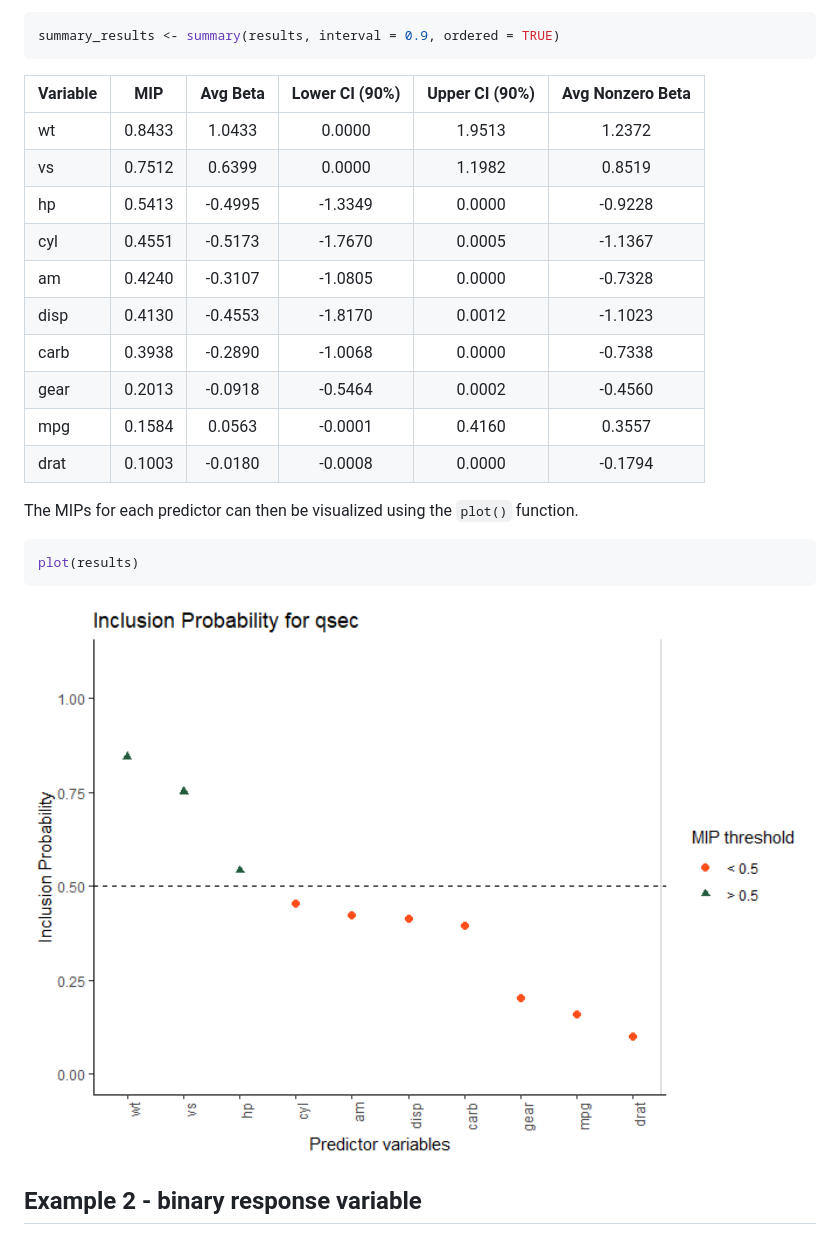
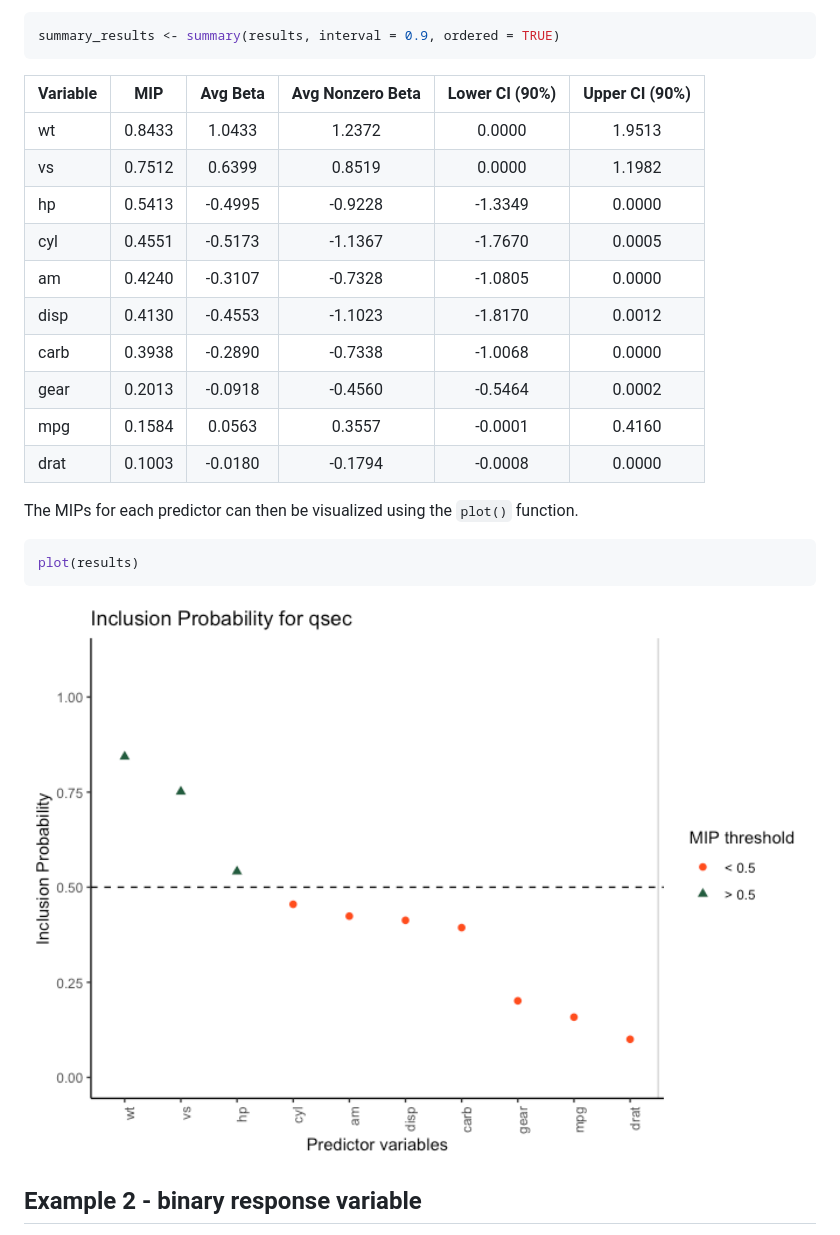
Before and after one commit to sabainter/SSVS, a Markdown page: README.md, the part around one of its changes. Drawn GitHub-style; pictures changed too: man/figures/README-plot-1.png.

````diff
--- a/README.md
+++ b/README.md
@@ -50,18 +50,18 @@ the probable range of values for each coefficient.
 summary_results <- summary(results, interval = 0.9, ordered = TRUE)
 ```
 
-| Variable |  MIP   | Avg Beta | Lower CI (90%) | Upper CI (90%) | Avg Nonzero Beta |
-|:---------|:------:|:--------:|:--------------:|:--------------:|:----------------:|
-| wt       | 0.8433 |  1.0433  |     0.0000     |     1.9513     |      1.2372      |
-| vs       | 0.7512 |  0.6399  |     0.0000     |     1.1982     |      0.8519      |
-| hp       | 0.5413 | -0.4995  |    -1.3349     |     0.0000     |     -0.9228      |
-| cyl      | 0.4551 | -0.5173  |    -1.7670     |     0.0005     |     -1.1367      |
-| am       | 0.4240 | -0.3107  |    -1.0805     |     0.0000     |     -0.7328      |
-| disp     | 0.4130 | -0.4553  |    -1.8170     |     0.0012     |     -1.1023      |
-| carb     | 0.3938 | -0.2890  |    -1.0068     |     0.0000     |     -0.7338      |
-| gear     | 0.2013 | -0.0918  |    -0.5464     |     0.0002     |     -0.4560      |
-| mpg      | 0.1584 |  0.0563  |    -0.0001     |     0.4160     |      0.3557      |
-| drat     | 0.1003 | -0.0180  |    -0.0008     |     0.0000     |     -0.1794      |
+| Variable |  MIP   | Avg Beta | Avg Nonzero Beta | Lower CI (90%) | Upper CI (90%) |
+|:---------|:------:|:--------:|:----------------:|:--------------:|:--------------:|
+| wt       | 0.8433 |  1.0433  |      1.2372      |     0.0000     |     1.9513     |
+| vs       | 0.7512 |  0.6399  |      0.8519      |     0.0000     |     1.1982     |
+| hp       | 0.5413 | -0.4995  |     -0.9228      |    -1.3349     |     0.0000     |
+| cyl      | 0.4551 | -0.5173  |     -1.1367      |    -1.7670     |     0.0005     |
+| am       | 0.4240 | -0.3107  |     -0.7328      |    -1.0805     |     0.0000     |
+| disp     | 0.4130 | -0.4553  |     -1.1023      |    -1.8170     |     0.0012     |
+| carb     | 0.3938 | -0.2890  |     -0.7338      |    -1.0068     |     0.0000     |
+| gear     | 0.2013 | -0.0918  |     -0.4560      |    -0.5464     |     0.0002     |
+| mpg      | 0.1584 |  0.0563  |      0.3557      |    -0.0001     |     0.4160     |
+| drat     | 0.1003 | -0.0180  |     -0.1794      |    -0.0008     |     0.0000     |
 
 The MIPs for each predictor can then be visualized using the `plot()`
 function.
````
Also changed, not shown: other parts of README.md (+47 -10 lines), man/figures/README-binary-plot-1.png, man/figures/README-plot_MI-1.png (added), 2 other files.
